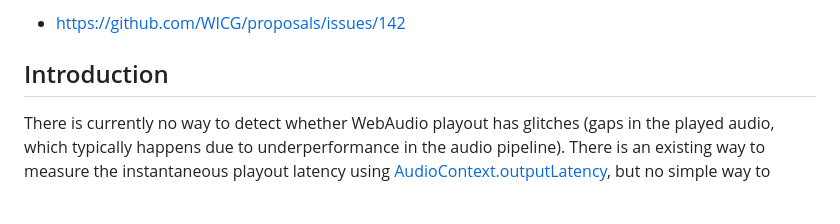
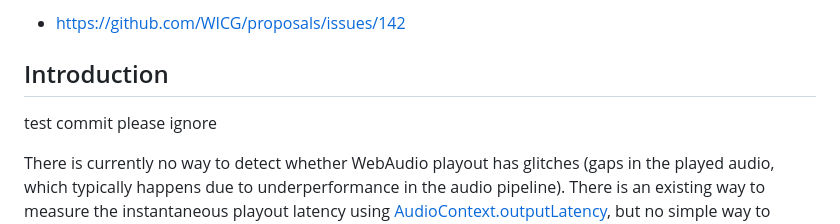
Before and after one commit to WICG/web_audio_playout, a Markdown page: README.md, the part around the change. GitHub-like rendering; blank space fills up the shorter version.

```diff
--- a/README.md
+++ b/README.md
@@ -12,6 +12,8 @@ This is the repository for Playout Statistics API for WebAudio. You're welcome t
 - https://github.com/WICG/proposals/issues/142
 
 ## Introduction
+
+test commit please ignore
 
 There is currently no way to detect whether WebAudio playout has glitches (gaps in the played audio, which typically happens due to underperformance in the audio pipeline). There is an existing way to measure the instantaneous playout latency using [AudioContext.outputLatency](https://developer.mozilla.org/en-US/docs/Web/API/AudioContext/outputLatency), but no simple way to measure average/minimum/maximum latency over time. With this API, we want to propose a way to be able to measure the delay of that audio and the glitchiness of the audio.
 
```
